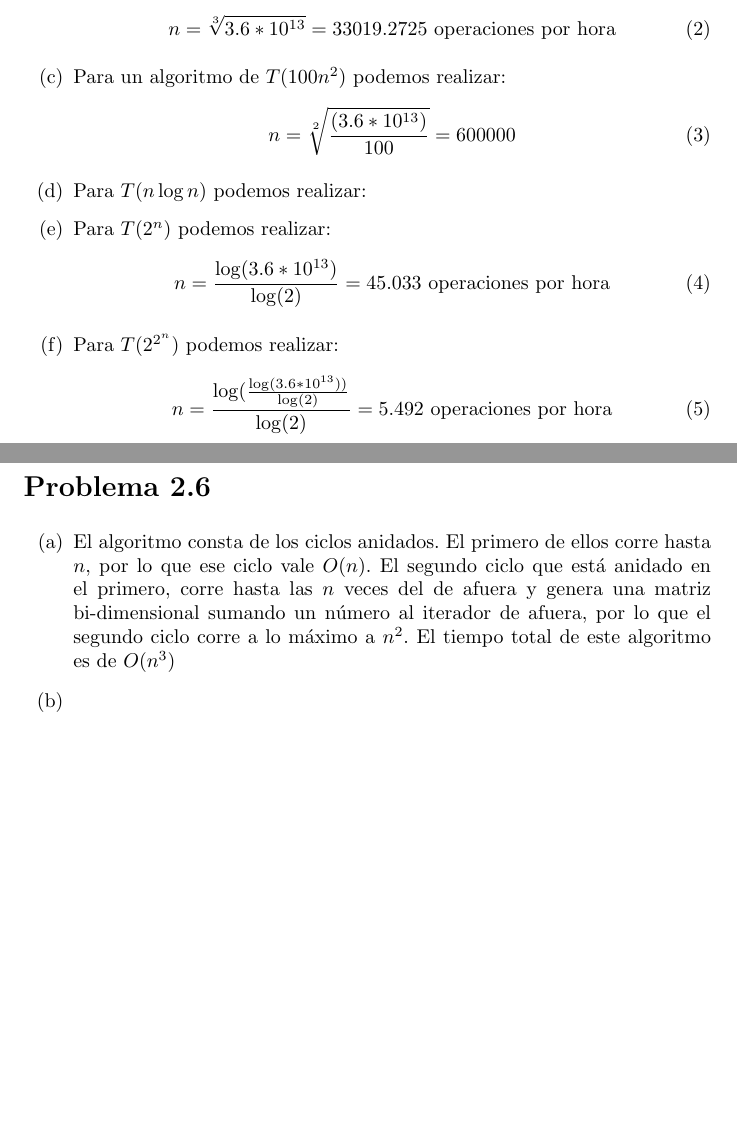
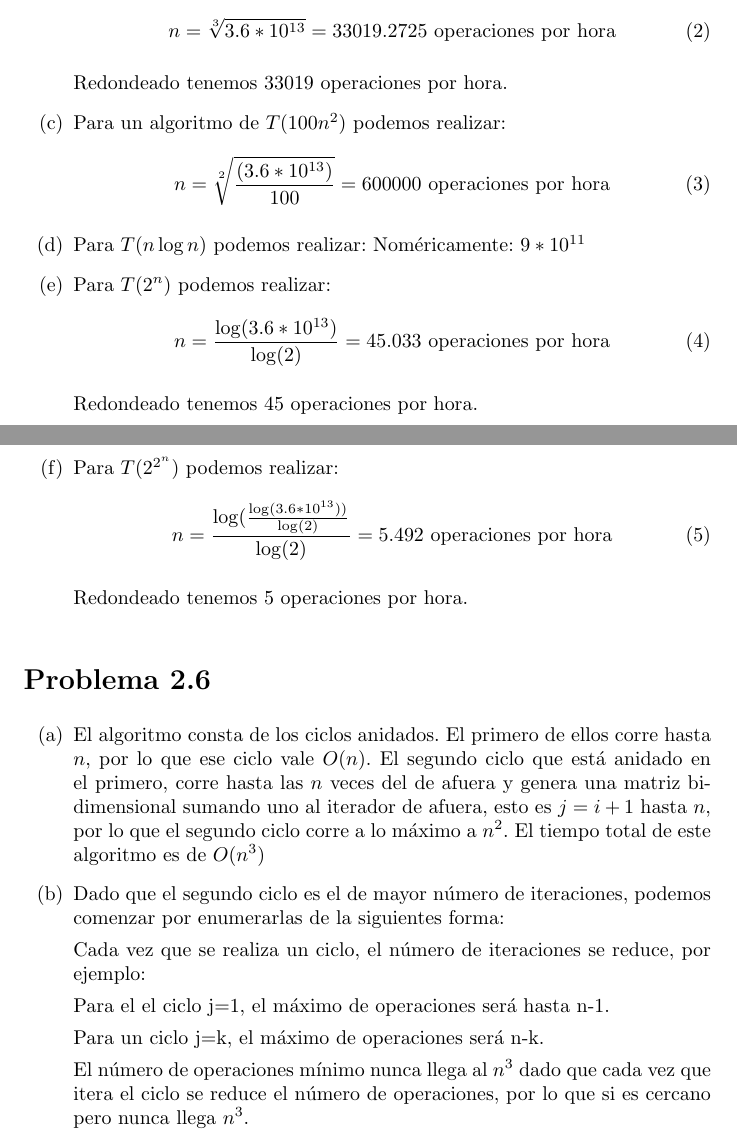
Before and after one commit to MaritzaB/algorithm_analysis, a LaTeX document (reports/t02_asymptotic_order_of_growth.tex): two parts of pages 1 and 2 of 2, joined at a grey line, cut so that both start at the same text, the shorter picture padded with empty space. Compiled offline with pdfLaTeX.

Commit message:
✨💫 Update report

```diff
--- a/reports/t02_asymptotic_order_of_growth.tex
+++ b/reports/t02_asymptotic_order_of_growth.tex
@@ -29,22 +29,29 @@ algoritmo de tiempo $n^2$ podríamos realizar:
         n = \sqrt[3]{3.6 * 10^{13}} = 33019.2725 \mathrm{\ operaciones\ por\ hora}
     \end{equation}
 
+    Redondeado tenemos 33019 operaciones por hora.
+
 \item Para un algoritmo de $T(100 n^2)$ podemos realizar:
     \begin{equation}
-        n = \sqrt[2]{\frac{(3.6 * 10^{13})}{100}} = 600000
+        n = \sqrt[2]{\frac{(3.6 * 10^{13})}{100}} = 600000 \mathrm{\ operaciones\ por\ hora}
     \end{equation}
 
 \item Para $T(n \log{n})$ podemos realizar:
+    Noméricamente: $9*10^{11}$
 
 \item Para $T(2^n)$ podemos realizar:
     \begin{equation}
         n = \frac{\log(3.6 * 10^{13})}{\log(2)} = 45.033 \mathrm{\ operaciones\ por\ hora}
     \end{equation}
 
+    Redondeado tenemos 45 operaciones por hora.
+
 \item Para $T(2^{2^n})$ podemos realizar:
     \begin{equation}
         n = \frac{\log(\frac{\log(3.6 * 10^{13}))}{\log(2)}}{\log(2)} = 5.492 \mathrm{\ operaciones\ por\ hora}
     \end{equation}
+
+    Redondeado tenemos 5 operaciones por hora.
 
 \end{enumerate}
 
@@ -55,12 +62,23 @@ algoritmo de tiempo $n^2$ podríamos realizar:
 \item El algoritmo consta de los ciclos anidados. El primero de ellos corre
 hasta $n$, por lo que ese ciclo vale $O(n)$. El segundo ciclo que está anidado
 en el primero, corre hasta las $n$ veces del de afuera y genera una matriz
-bi-dimensional sumando un número al iterador de afuera, por lo que el segundo
-ciclo corre a lo máximo a $n^2$. El tiempo total de este algoritmo es de
-$O(n^3)$
+bi-dimensional sumando uno al iterador de afuera, esto es $j= i + 1$ hasta $n$,
+por lo que el segundo ciclo corre a lo máximo a $n^2$. El tiempo total de este
+algoritmo es de $O(n^3)$
 
-\item
+\item Dado que el segundo ciclo es el de mayor número de iteraciones, podemos
+comenzar por enumerarlas de la siguientes forma:
 
+Cada vez que se realiza un ciclo, el número de iteraciones se reduce, por
+ejemplo:
+
+Para el el ciclo j=1, el máximo de operaciones será hasta n-1.
+
+Para un ciclo j=k, el máximo de operaciones será n-k.
+
+El número de operaciones mínimo nunca llega al $n^3$ dado que cada vez que itera
+el ciclo se reduce el número de operaciones, por lo que si es cercano pero nunca
+llega $n^3$.
 
 \end{enumerate}
 
```
